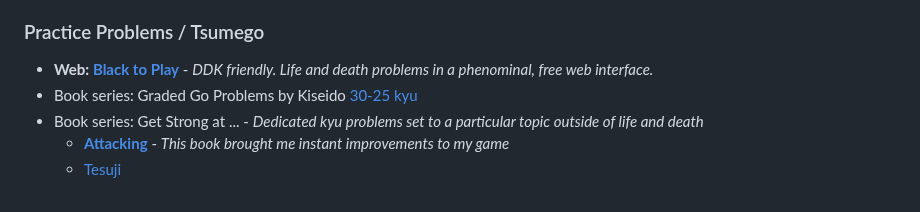
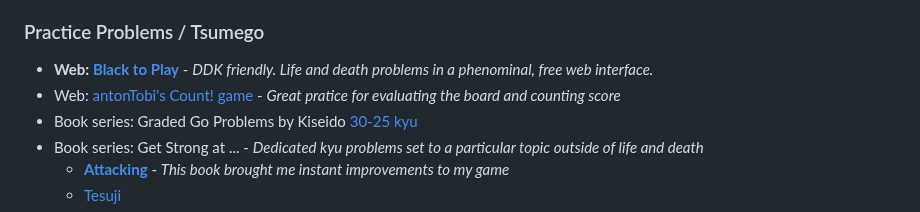
Before and after one commit to gote1000/Go_Resources, a Markdown page: index.md, the part around the change. Drawn GitHub-style.

```diff
--- a/index.md
+++ b/index.md
@@ -22,6 +22,7 @@ This page merely contains some of my favorite links related to go. Huge thank yo
 ### Practice Problems / Tsumego
 
 - **Web: [Black to Play](https://blacktoplay.com/)** - *DDK friendly. Life and death problems in a phenominal, free web interface.*
+- Web: [antonTobi's Count! game](https://count.antontobi.com/) - *Great pratice for evaluating the board and counting score*
 - Book series: Graded Go Problems by Kiseido [30-25 kyu](https://www.biblio.com/9784906574469)
 - Book series: Get Strong at ... - *Dedicated kyu problems set to a particular topic outside of life and death*
     - **[Attacking](https://www.biblio.com/9784906574605)** - *This book brought me instant improvements to my game*
```
